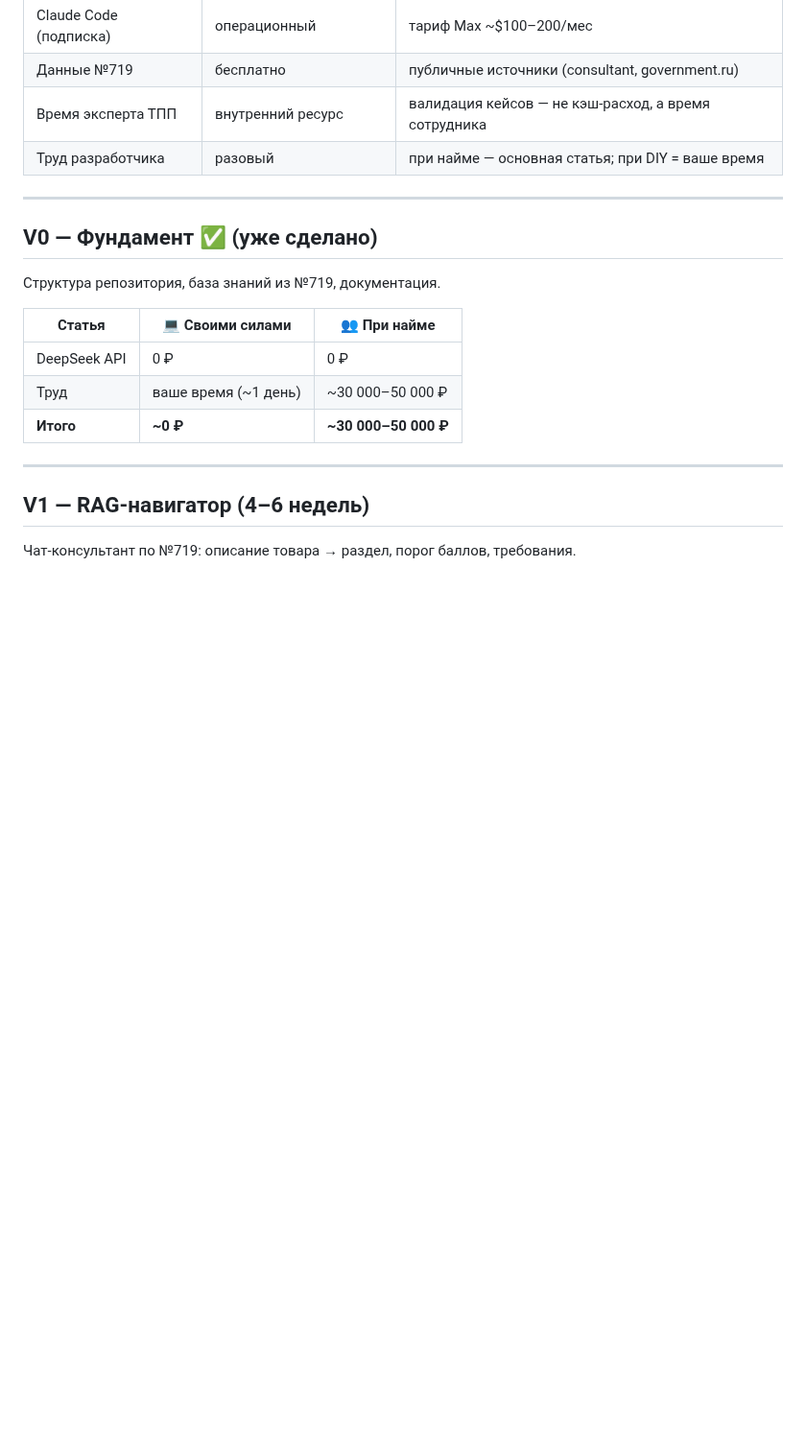
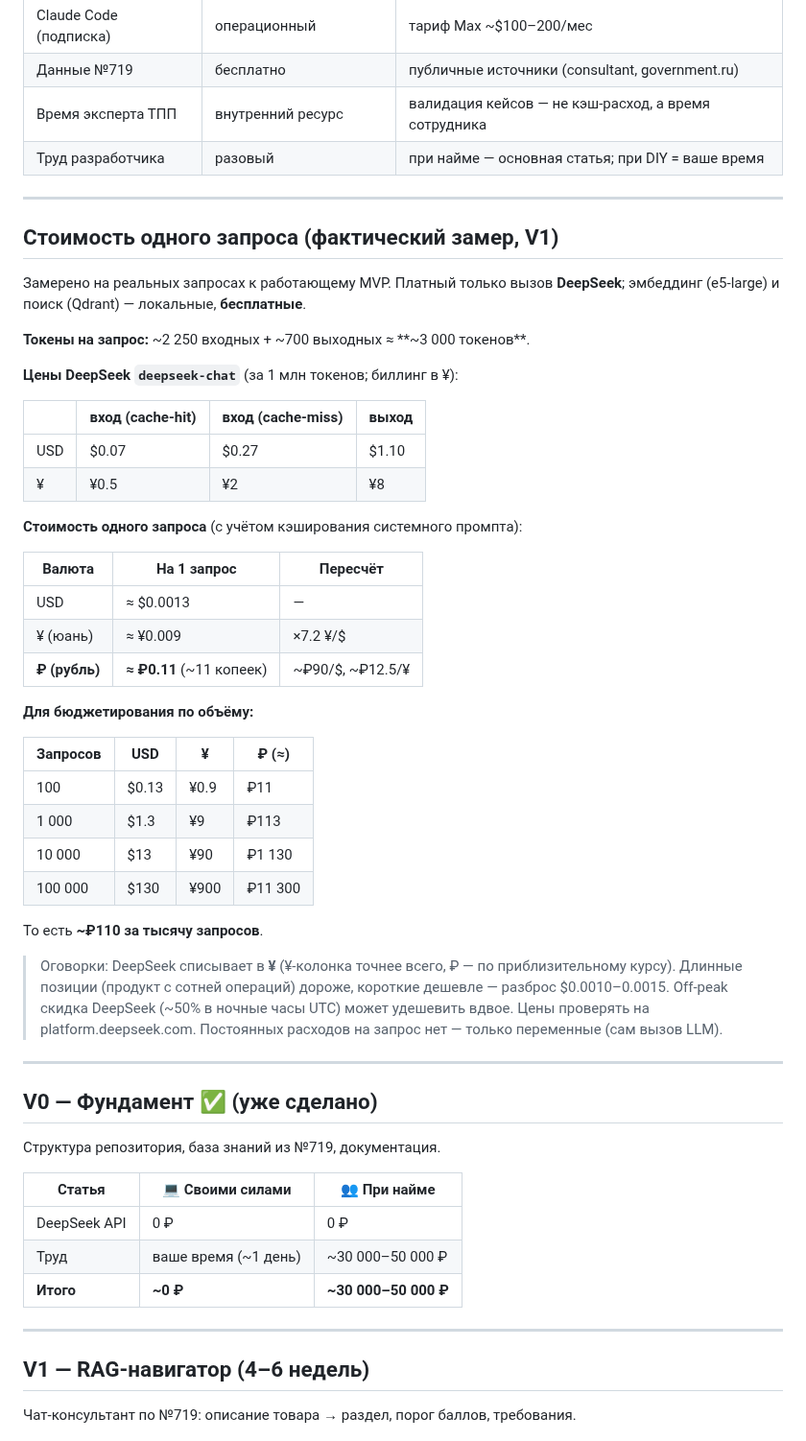
Before and after one commit to pan3v1n/navigator-719, a Markdown page: docs/БЮДЖЕТ.md, the part around one of its changes. Shown at 96% size. Drawn GitHub-style; blank space fills up the shorter version.

```diff
--- a/docs/БЮДЖЕТ.md
+++ b/docs/БЮДЖЕТ.md
@@ -36,6 +36,46 @@
 | Данные №719 | бесплатно | публичные источники (consultant, government.ru) |
 | Время эксперта ТПП | внутренний ресурс | валидация кейсов — не кэш-расход, а время сотрудника |
 | Труд разработчика | разовый | при найме — основная статья; при DIY = ваше время |
+
+---
+
+## Стоимость одного запроса (фактический замер, V1)
+
+Замерено на реальных запросах к работающему MVP. Платный только вызов **DeepSeek**;
+эмбеддинг (e5-large) и поиск (Qdrant) — локальные, **бесплатные**.
+
+**Токены на запрос:** ~2 250 входных + ~700 выходных ≈ **~3 000 токенов**.
+
+**Цены DeepSeek `deepseek-chat`** (за 1 млн токенов; биллинг в ¥):
+
+| | вход (cache-hit) | вход (cache-miss) | выход |
+|---|---|---|---|
+| USD | $0.07 | $0.27 | $1.10 |
+| ¥ | ¥0.5 | ¥2 | ¥8 |
+
+**Стоимость одного запроса** (с учётом кэширования системного промпта):
+
+| Валюта | На 1 запрос | Пересчёт |
+|---|---|---|
+| USD | ≈ $0.0013 | — |
+| ¥ (юань) | ≈ ¥0.009 | ×7.2 ¥/$ |
+| **₽ (рубль)** | **≈ ₽0.11** (~11 копеек) | ~₽90/$, ~₽12.5/¥ |
+
+**Для бюджетирования по объёму:**
+
+| Запросов | USD | ¥ | ₽ (≈) |
+|---|---|---|---|
+| 100 | $0.13 | ¥0.9 | ₽11 |
+| 1 000 | $1.3 | ¥9 | ₽113 |
+| 10 000 | $13 | ¥90 | ₽1 130 |
+| 100 000 | $130 | ¥900 | ₽11 300 |
+
+То есть **~₽110 за тысячу запросов**.
+
+> Оговорки: DeepSeek списывает в **¥** (¥-колонка точнее всего, ₽ — по приблизительному курсу).
+> Длинные позиции (продукт с сотней операций) дороже, короткие дешевле — разброс $0.0010–0.0015.
+> Off-peak скидка DeepSeek (~50% в ночные часы UTC) может удешевить вдвое. Цены проверять на
+> platform.deepseek.com. Постоянных расходов на запрос нет — только переменные (сам вызов LLM).
 
 ---
 
```
Also changed, not shown: other parts of docs/БЮДЖЕТ.md (+0 -1 lines), README.md (+6 -0 lines).
